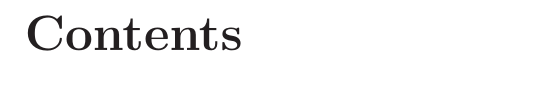
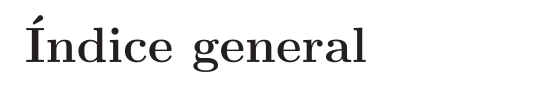
Before and after one commit to UC3Music/songbook-tools, a LaTeX book (template/espanol.tex): part of page 3 of 4, cut at the place of the change. Compiled offline with LaTeX, dvips and Ghostscript.

Commit message:
contents to indice general

```diff
--- a/template/espanol.tex
+++ b/template/espanol.tex
@@ -2,6 +2,7 @@
 \documentclass[11pt,a4paper,openany]{book}  % book format
 \usepackage[margin=0.7in]{geometry}
 \usepackage[utf8]{inputenc}  %-- tildes
+\usepackage[spanish]{babel}  %-- contents a español
 \usepackage{graphics}
 \usepackage[dvips]{graphicx}
 \usepackage{hyperref}
```
